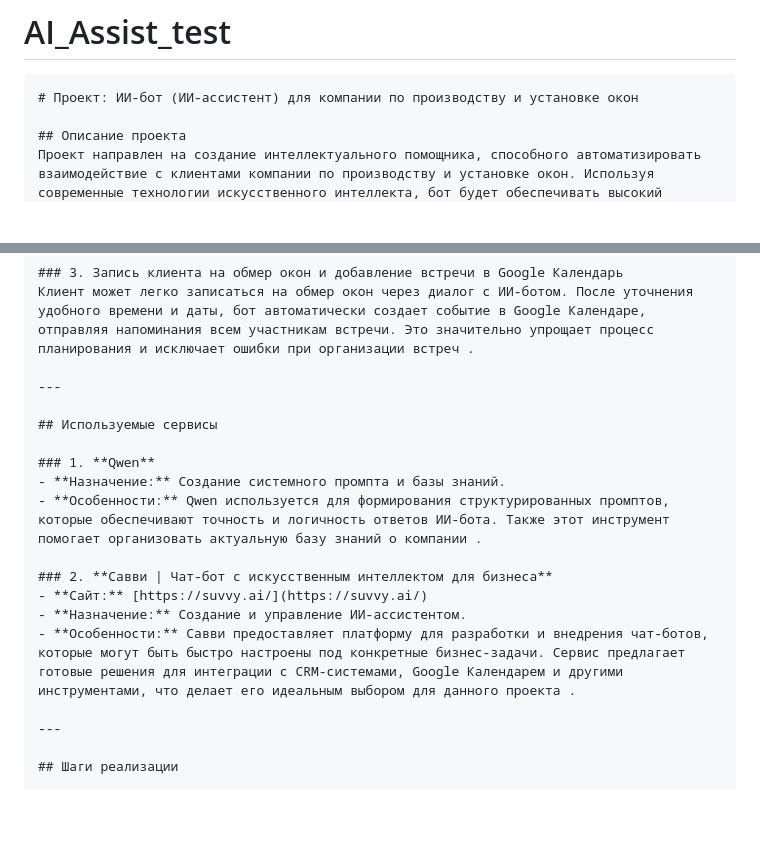
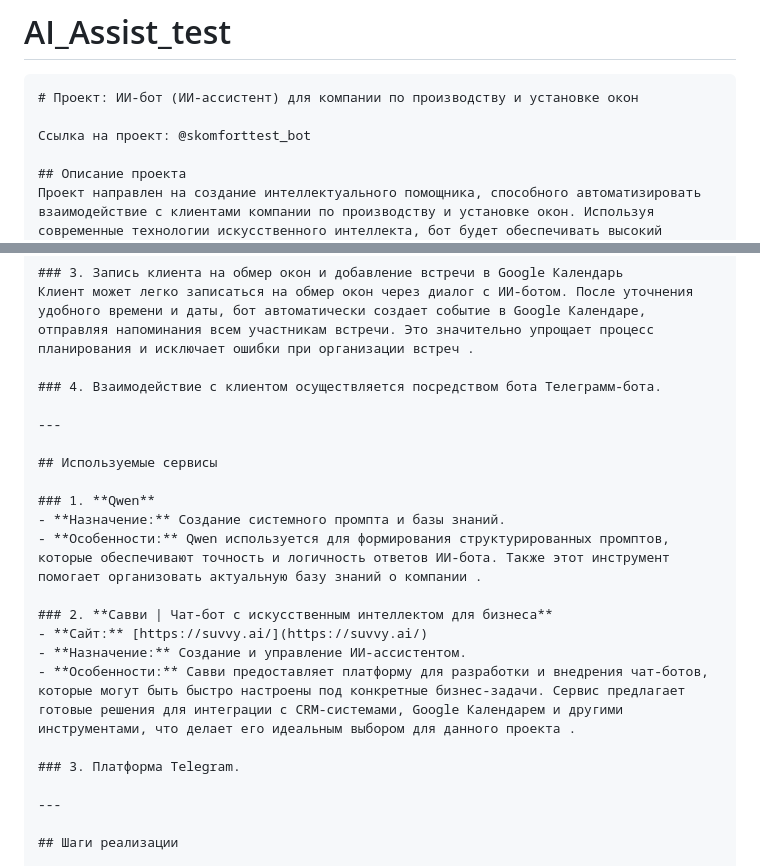
Before and after one commit to Vladimir-Grishin/-, a Markdown page: README.md, 2 parts joined by grey strips. Rendered like a GitHub page; blank space fills up the shorter version.

````diff
--- a/README.md
+++ b/README.md
@@ -1,6 +1,8 @@
 # AI_Assist_test
 ```markdown
 # Проект: ИИ-бот (ИИ-ассистент) для компании по производству и установке окон
+
+Ссылка на проект: @skomforttest_bot
 
 ## Описание проекта
 Проект направлен на создание интеллектуального помощника, способного автоматизировать взаимодействие с клиентами компании по производству и установке окон. Используя современные технологии искусственного интеллекта, бот будет обеспечивать высокий уровень обслуживания за счет осмысленного ведения диалога, оперативного предоставления информации из базы знаний и организации записи клиентов на обмер окон.
@@ -20,6 +22,8 @@
 ### 3. Запись клиента на обмер окон и добавление встречи в Google Календарь
 Клиент может легко записаться на обмер окон через диалог с ИИ-ботом. После уточнения удобного времени и даты, бот автоматически создает событие в Google Календаре, отправляя напоминания всем участникам встречи. Это значительно упрощает процесс планирования и исключает ошибки при организации встреч .
 
+### 4. Взаимодействие c клиентом осуществляется посредством бота Телеграмм-бота.
+
 ---
 
 ## Используемые сервисы
@@ -32,6 +36,8 @@
 - **Сайт:** [https://suvvy.ai/](https://suvvy.ai/)
 - **Назначение:** Создание и управление ИИ-ассистентом.
 - **Особенности:** Савви предоставляет платформу для разработки и внедрения чат-ботов, которые могут быть быстро настроены под конкретные бизнес-задачи. Сервис предлагает готовые решения для интеграции с CRM-системами, Google Календарем и другими инструментами, что делает его идеальным выбором для данного проекта .
+
+### 3. Платформа Telegram.
 
 ---
 
````
